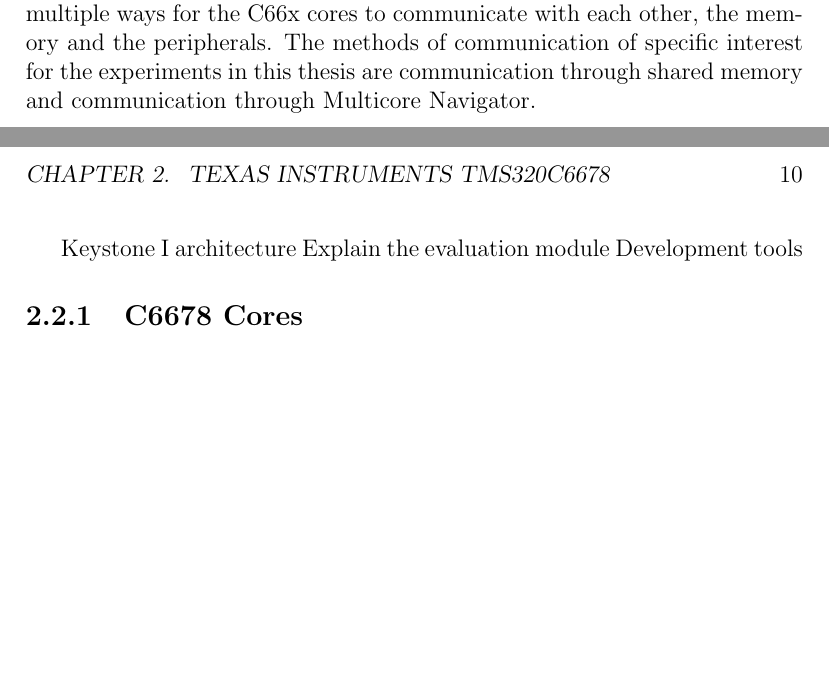
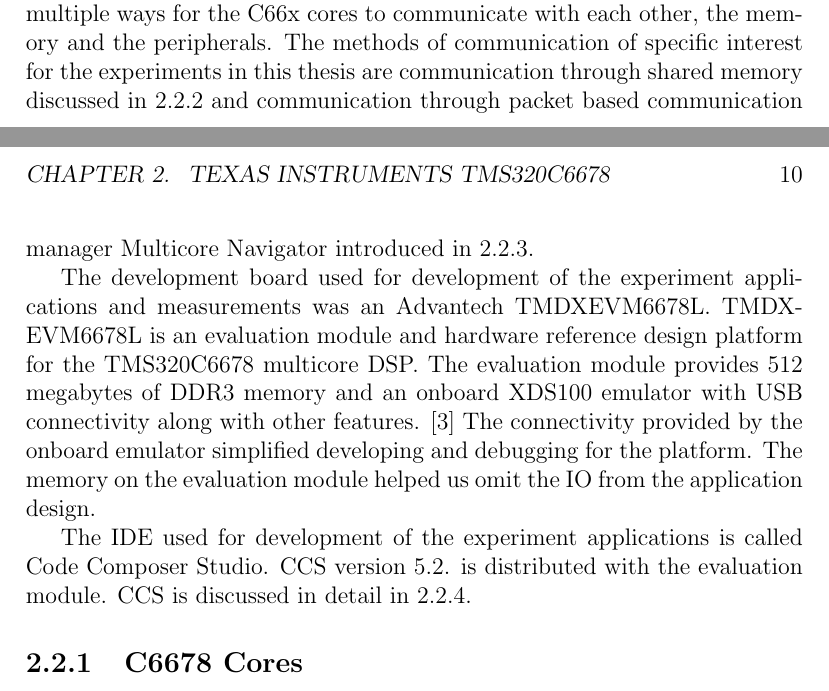
Before and after one commit to vuoristo/masters-thesis, a LaTeX thesis (thesis/thesis-vuorio.tex, which reads thesis/c6678.tex): two parts of pages 9 and 10 of 12, joined at a grey line, cut so that both start at the same text, the shorter picture padded with empty space. Compiled offline with pdfLaTeX.

Commit message:
TMS320C6678 introduction complete

```diff
--- a/thesis/c6678.tex
+++ b/thesis/c6678.tex
@@ -37,19 +37,27 @@
     \end{center}
 \end{figure}
 
-The Keystone I architecture the TMS320C6678 is based on specifies a set
-of hardware elements which enable integration of DSP cores, application
-specific co-processors and IO \cite{tmsdatasheet}. In the Keystone I
-architecture there are multiple ways for the C66x cores to communicate
-with each other, the memory and the peripherals. The methods of
-communication of specific interest for the experiments in this thesis
-are communication through shared memory and communication through
-Multicore Navigator.
+The Keystone I architecture the TMS320C6678 is based on specifies a set of
+hardware elements which enable integration of DSP cores, application specific
+co-processors and IO \cite{tmsdatasheet}. In the Keystone I architecture there
+are multiple ways for the C66x cores to communicate with each other, the memory
+and the peripherals. The methods of communication of specific interest for the
+experiments in this thesis are communication through shared memory discussed in
+\ref{subsec:c66memory} and communication through packet based communication
+manager Multicore Navigator introduced in \ref{subsec:multicorenav}.
 
-Keystone I architecture
-Explain the evaluation module
-Development tools
+The development board used for development of the experiment applications and
+measurements was an Advantech TMDXEVM6678L. TMDXEVM6678L is an evaluation module
+and hardware reference design platform for the TMS320C6678 multicore DSP. The
+evaluation module provides 512 megabytes of DDR3 memory and an onboard XDS100
+emulator with USB connectivity along with other features. \cite{evmref} The
+connectivity provided by the onboard emulator simplified developing and
+debugging for the platform. The memory on the evaluation module helped us omit
+the IO from the application design.
 
+The IDE used for development of the experiment applications is called Code
+Composer Studio. CCS version 5.2. is distributed with the evaluation module.
+CCS is discussed in detail in \ref{subsec:devtools}.
 \subsection{C6678 Cores}
 Pipeline
 Vector instructions
```
Also changed, not shown: thesis/sources.bib (+8 -0 lines), thesis/c6678.tex (3 more changed lines).
